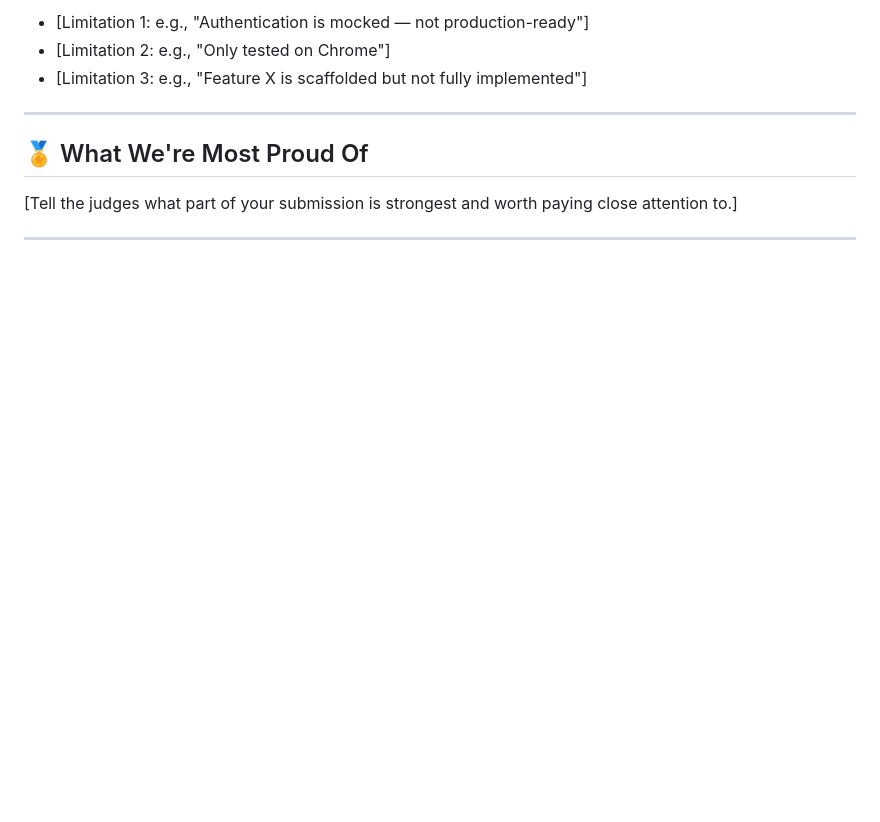
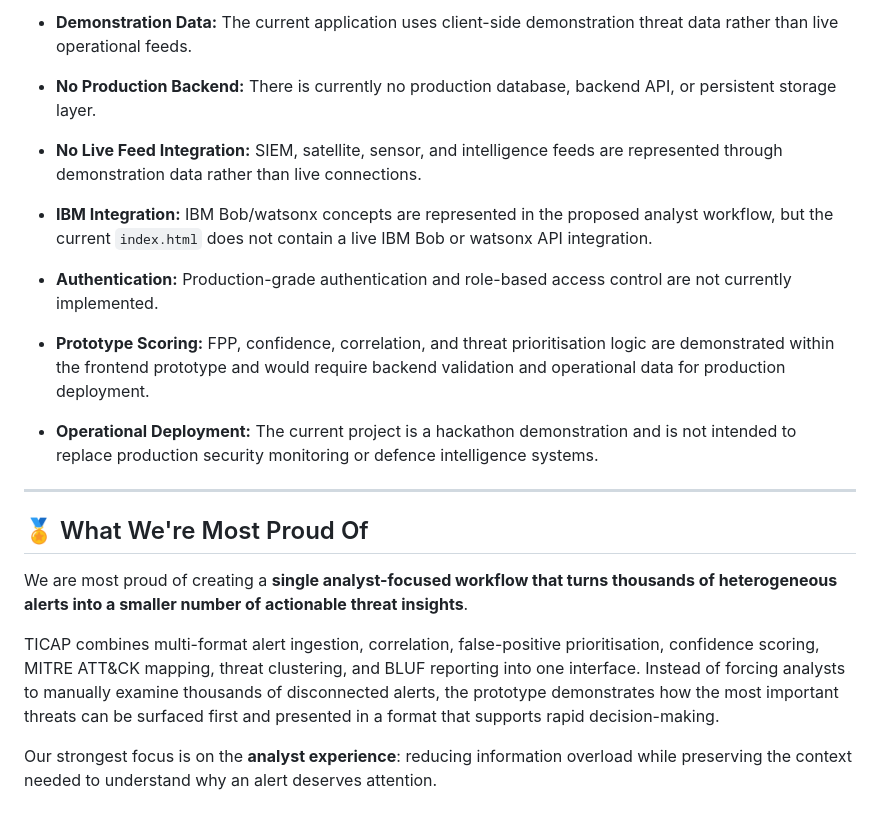
Before and after one commit to bramansh3/bob-ai-hackathon-cyberookies, a Markdown page: README.md, the part around one of its changes. Rendered like a GitHub page; blank space fills up the shorter version.

```diff
--- a/README.md
+++ b/README.md
@@ -110,12 +144,24 @@ cp .env.example .env
 
-- [Limitation 1: e.g., "Authentication is mocked — not production-ready"]
-- [Limitation 2: e.g., "Only tested on Chrome"]
-- [Limitation 3: e.g., "Feature X is scaffolded but not fully implemented"]
+* **Demonstration Data:** The current application uses client-side demonstration threat data rather than live operational feeds.
+
+* **No Production Backend:** There is currently no production database, backend API, or persistent storage layer.
+
+* **No Live Feed Integration:** SIEM, satellite, sensor, and intelligence feeds are represented through demonstration data rather than live connections.
+
+* **IBM Integration:** IBM Bob/watsonx concepts are represented in the proposed analyst workflow, but the current `index.html` does not contain a live IBM Bob or watsonx API integration.
+
+* **Authentication:** Production-grade authentication and role-based access control are not currently implemented.
+
+* **Prototype Scoring:** FPP, confidence, correlation, and threat prioritisation logic are demonstrated within the frontend prototype and would require backend validation and operational data for production deployment.
+
+* **Operational Deployment:** The current project is a hackathon demonstration and is not intended to replace production security monitoring or defence intelligence systems.
 
 ---
 
 ## 🏅 What We're Most Proud Of
 
-[Tell the judges what part of your submission is strongest and worth paying close attention to.]
+We are most proud of creating a **single analyst-focused workflow that turns thousands of heterogeneous alerts into a smaller number of actionable threat insights**.
 
----
+TICAP combines multi-format alert ingestion, correlation, false-positive prioritisation, confidence scoring, MITRE ATT&CK mapping, threat clustering, and BLUF reporting into one interface. Instead of forcing analysts to manually examine thousands of disconnected alerts, the prototype demonstrates how the most important threats can be surfaced first and presented in a format that supports rapid decision-making.
+
+Our strongest focus is on the **analyst experience**: reducing information overload while preserving the context needed to understand why an alert deserves attention.
```
Also changed, not shown: other parts of README.md (+83 -49 lines).
